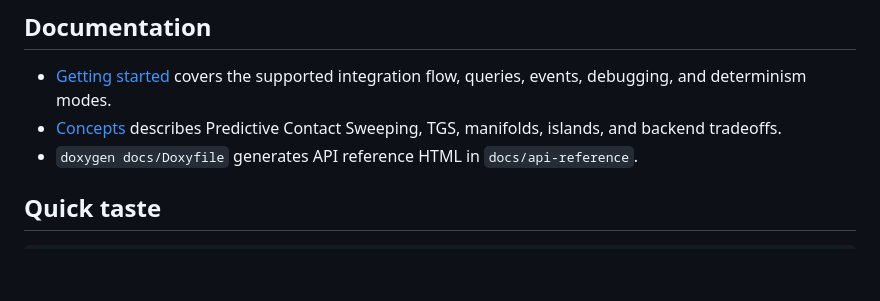
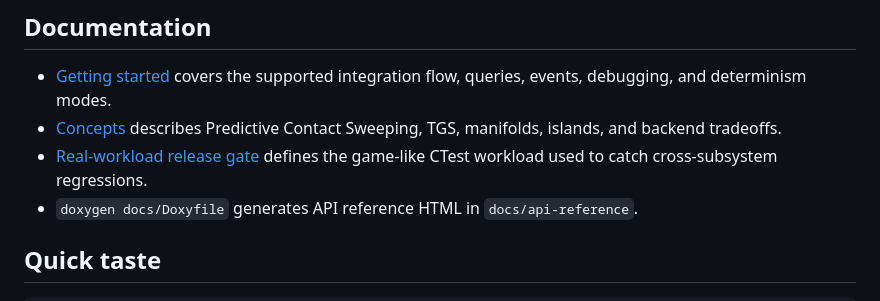
Before and after one commit to Stonki13/velox, a Markdown page: README.md, the part around the change. Drawn GitHub-style; blank space fills up the shorter version.

Commit message:
Document real workload release gate

```diff
--- a/README.md
+++ b/README.md
@@ -238,6 +238,8 @@ ctest --test-dir build -C Release --output-on-failure
   flow, queries, events, debugging, and determinism modes.
 - [Concepts](docs/concepts.md) describes Predictive Contact Sweeping, TGS,
   manifolds, islands, and backend tradeoffs.
+- [Real-workload release gate](docs/release-gate.md) defines the game-like
+  CTest workload used to catch cross-subsystem regressions.
 - `doxygen docs/Doxyfile` generates API reference HTML in `docs/api-reference`.
 
 ## Quick taste
```
Also changed, not shown: docs/release-gate.md (added, +32 -0 lines).
